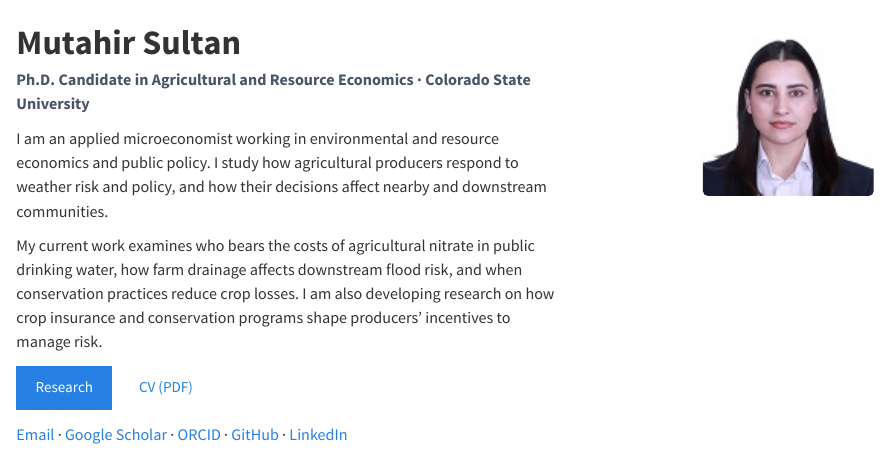
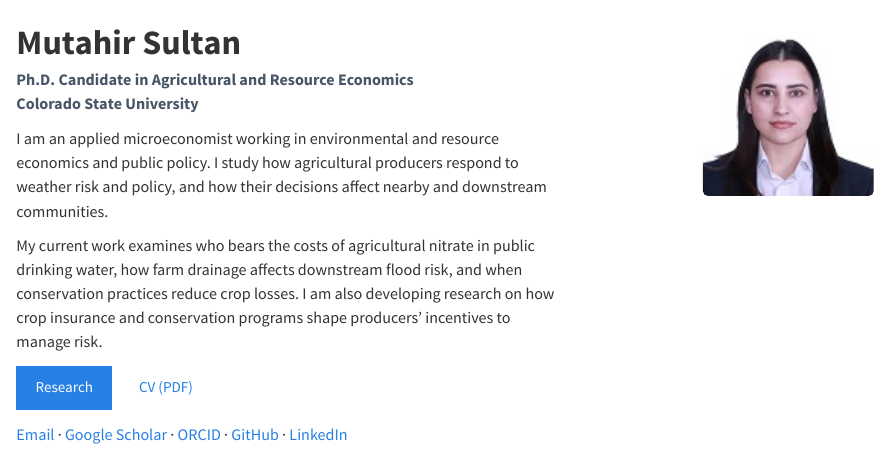
Before and after one commit to mutahirsultan111/mutahirsultan111.github.io, a Quarto document (index.qmd): the page in a window 1100 px wide, from its top. Rendered offline with R 4.5, knitr and Pandoc in place of Quarto, with nearby package versions.

Commit message:
Improve homepage layout and portrait

```diff
--- a/index.qmd
+++ b/index.qmd
@@ -1,7 +1,81 @@
 ---
 title: ""
 pagetitle: "Mutahir Sultan | Applied Microeconomist"
-description: "Mutahir Sultan is a Ph.D. candidate at Colorado State University. His research focuses on applied microeconomics, environmental risk, and public policy."
+description: "Mutahir Sultan is a Ph.D. candidate at Colorado State University. Research focuses on applied microeconomics, environmental risk, and public policy."
+include-in-header:
+  text: |
+    <style>
+      body:has(.job-market-home) {
+        background: #f4f1e9;
+        color: #25312b;
+      }
+      body:has(.job-market-home) .navbar {
+        background: #f4f1e9 !important;
+        border-bottom: 1px solid #dedbd1;
+      }
+      .job-market-home {
+        display: grid;
+        grid-template-columns: minmax(0, 1fr) clamp(145px, 23vw, 200px);
+        align-items: start;
+        gap: clamp(1.75rem, 5vw, 3.5rem);
+        padding: clamp(1.75rem, 6vw, 4.25rem) 0;
+      }
+      .job-market-home .job-market-intro h1 {
+        font-family: Georgia, serif;
+        font-size: clamp(2.6rem, 6vw, 4rem);
+        color: #24372d;
+        margin: 0 0 .8rem;
+      }
+      .job-market-home .job-market-affiliation {
+        display: inline-block;
+        color: #485b50;
+        font-size: .95rem;
+        line-height: 1.5;
+        font-weight: 600;
+        margin-bottom: .6rem;
+      }
+      .job-market-home .job-market-intro p {
+        line-height: 1.7;
+      }
+      .job-market-home .job-market-portrait img {
+        display: block;
+        width: 100%;
+        max-width: none;
+        height: auto;
+        border: 1px solid #c9d2c5;
+        border-radius: .4rem;
+        background: #fff;
+        padding: .35rem;
+      }
+      .job-market-home .job-market-intro a:not(.btn) {
+        color: #315947;
+        text-underline-offset: .18em;
+      }
+      .job-market-home .btn-primary {
+        --bs-btn-bg: #315947;
+        --bs-btn-border-color: #315947;
+        --bs-btn-hover-bg: #244536;
+        --bs-btn-hover-border-color: #244536;
+      }
+      .job-market-home .btn-outline-primary {
+        --bs-btn-color: #315947;
+        --bs-btn-border-color: #315947;
+        --bs-btn-hover-bg: #315947;
+        --bs-btn-hover-border-color: #315947;
+      }
+      @media (max-width: 600px) {
+        .job-market-home {
+          grid-template-columns: minmax(0, 1fr);
+          gap: 1.25rem;
+        }
+        .job-market-home .job-market-portrait {
+          grid-row: 1;
+        }
+        .job-market-home .job-market-portrait img {
+          width: 116px;
+        }
+      }
+    </style>
 ---
 
 :::: {.job-market-home}
@@ -10,7 +84,7 @@ description: "Mutahir Sultan is a Ph.D. candidate at Colorado State University.
 
 # Mutahir Sultan
 
-[Ph.D. Candidate in Agricultural and Resource Economics · Colorado State University]{.job-market-affiliation}
+[Ph.D. Candidate in Agricultural and Resource Economics<br>Colorado State University]{.job-market-affiliation}
 
 I am an applied microeconomist working in environmental and resource economics and public policy. I study how agricultural producers respond to weather risk and policy, and how their decisions affect nearby and downstream communities.
 
```
Also changed, not shown: docs/search.json, 1 other file.
